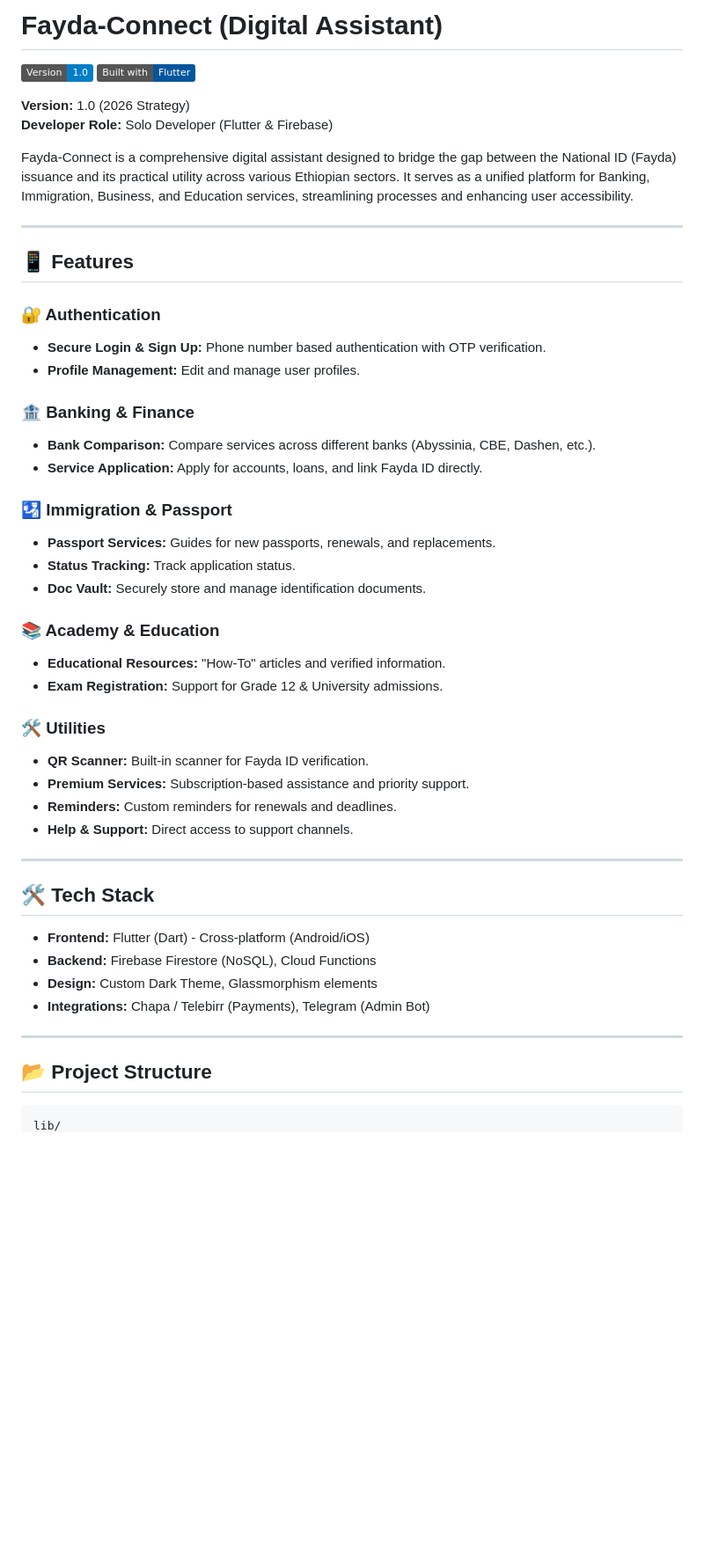
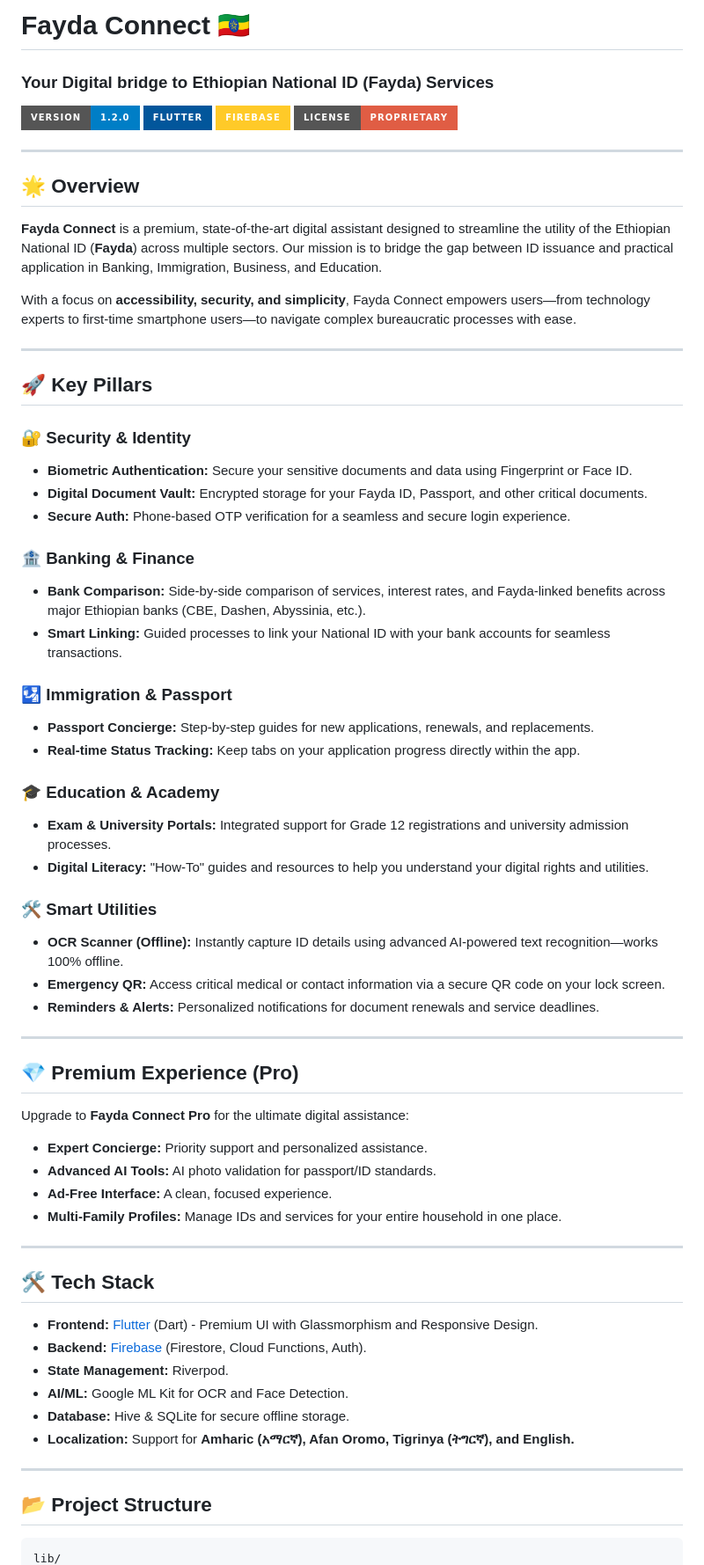
Before and after one commit to Nehimi/Fayda-Connect, a Markdown page: README.md, the part around one of its changes. Shown at 88% size. Rendered like a GitHub page; badges without logos; blank space fills up the shorter version.

Commit message:
Update README with professional styling and comprehensive feature list

````diff
--- a/README.md
+++ b/README.md
@@ -1,51 +1,69 @@
-# Fayda-Connect (Digital Assistant)
+# Fayda Connect 🇪🇹
+### Your Digital bridge to Ethiopian National ID (Fayda) Services
 
-![Version](https://img.shields.io/badge/Version-1.0-blue) ![Flutter](https://img.shields.io/badge/Built%20with-Flutter-02569B)
-
-**Version:** 1.0 (2026 Strategy)
-**Developer Role:** Solo Developer (Flutter & Firebase)
-
-Fayda-Connect is a comprehensive digital assistant designed to bridge the gap between the National ID (Fayda) issuance and its practical utility across various Ethiopian sectors. It serves as a unified platform for Banking, Immigration, Business, and Education services, streamlining processes and enhancing user accessibility.
+[![Version](https://img.shields.io/badge/Version-1.2.0-blue.svg?style=for-the-badge)](https://github.com/Nehimi/Fayda-Connect)
+[![Flutter](https://img.shields.io/badge/Flutter-02569B?style=for-the-badge&logo=flutter&logoColor=white)](https://flutter.dev)
+[![Firebase](https://img.shields.io/badge/Firebase-FFCA28?style=for-the-badge&logo=firebase&logoColor=black)](https://firebase.google.com)
+[![License](https://img.shields.io/badge/License-Proprietary-red.svg?style=for-the-badge)](LICENSE)
 
 ---
 
-## 📱 Features
+## 🌟 Overview
 
-### 🔐 Authentication
-*   **Secure Login & Sign Up:** Phone number based authentication with OTP verification.
-*   **Profile Management:** Edit and manage user profiles.
+**Fayda Connect** is a premium, state-of-the-art digital assistant designed to streamline the utility of the Ethiopian National ID (**Fayda**) across multiple sectors. Our mission is to bridge the gap between ID issuance and practical application in Banking, Immigration, Business, and Education.
+
+With a focus on **accessibility, security, and simplicity**, Fayda Connect empowers users—from technology experts to first-time smartphone users—to navigate complex bureaucratic processes with ease.
+
+---
+
+## 🚀 Key Pillars
+
+### 🔐 Security & Identity
+- **Biometric Authentication:** Secure your sensitive documents and data using Fingerprint or Face ID.
+- **Digital Document Vault:** Encrypted storage for your Fayda ID, Passport, and other critical documents.
+- **Secure Auth:** Phone-based OTP verification for a seamless and secure login experience.
 
 ### 🏦 Banking & Finance
-*   **Bank Comparison:** Compare services across different banks (Abyssinia, CBE, Dashen, etc.).
-*   **Service Application:** Apply for accounts, loans, and link Fayda ID directly.
+- **Bank Comparison:** Side-by-side comparison of services, interest rates, and Fayda-linked benefits across major Ethiopian banks (CBE, Dashen, Abyssinia, etc.).
+- **Smart Linking:** Guided processes to link your National ID with your bank accounts for seamless transactions.
 
 ### 🛂 Immigration & Passport
-*   **Passport Services:** Guides for new passports, renewals, and replacements.
-*   **Status Tracking:** Track application status.
-*   **Doc Vault:** Securely store and manage identification documents.
+- **Passport Concierge:** Step-by-step guides for new applications, renewals, and replacements.
+- **Real-time Status Tracking:** Keep tabs on your application progress directly within the app.
 
-### 📚 Academy & Education
-*   **Educational Resources:** "How-To" articles and verified information.
-*   **Exam Registration:** Support for Grade 12 & University admissions.
+### 🎓 Education & Academy
+- **Exam & University Portals:** Integrated support for Grade 12 registrations and university admission processes.
+- **Digital Literacy:** "How-To" guides and resources to help you understand your digital rights and utilities.
 
-### 🛠️ Utilities
-*   **QR Scanner:** Built-in scanner for Fayda ID verification.
-*   **Premium Services:** Subscription-based assistance and priority support.
-*   **Reminders:** Custom reminders for renewals and deadlines.
-*   **Help & Support:** Direct access to support channels.
+### 🛠️ Smart Utilities
+- **OCR Scanner (Offline):** Instantly capture ID details using advanced AI-powered text recognition—works 100% offline.
+- **Emergency QR:** Access critical medical or contact information via a secure QR code on your lock screen.
+- **Reminders & Alerts:** Personalized notifications for document renewals and service deadlines.
+
+---
+
+## 💎 Premium Experience (Pro)
+
+Upgrade to **Fayda Connect Pro** for the ultimate digital assistance:
+- **Expert Concierge:** Priority support and personalized assistance.
+- **Advanced AI Tools:** AI photo validation for passport/ID standards.
+- **Ad-Free Interface:** A clean, focused experience.
+- **Multi-Family Profiles:** Manage IDs and services for your entire household in one place.
 
 ---
 
 ## 🛠 Tech Stack
 
-*   **Frontend:** Flutter (Dart) - Cross-platform (Android/iOS)
-*   **Backend:** Firebase Firestore (NoSQL), Cloud Functions
-*   **Design:** Custom Dark Theme, Glassmorphism elements
-*   **Integrations:** Chapa / Telebirr (Payments), Telegram (Admin Bot)
+- **Frontend:** [Flutter](https://flutter.dev) (Dart) - Premium UI with Glassmorphism and Responsive Design.
+- **Backend:** [Firebase](https://firebase.google.com) (Firestore, Cloud Functions, Auth).
+- **State Management:** Riverpod.
+- **AI/ML:** Google ML Kit for OCR and Face Detection.
+- **Database:** Hive & SQLite for secure offline storage.
+- **Localization:** Support for **Amharic (አማርኛ), Afan Oromo, Tigrinya (ትግርኛ), and English.**
 
 ---
 
 ## 📂 Project Structure
 
-```
+```text
 lib/
````
Also changed, not shown: other parts of README.md (+43 -111 lines).
